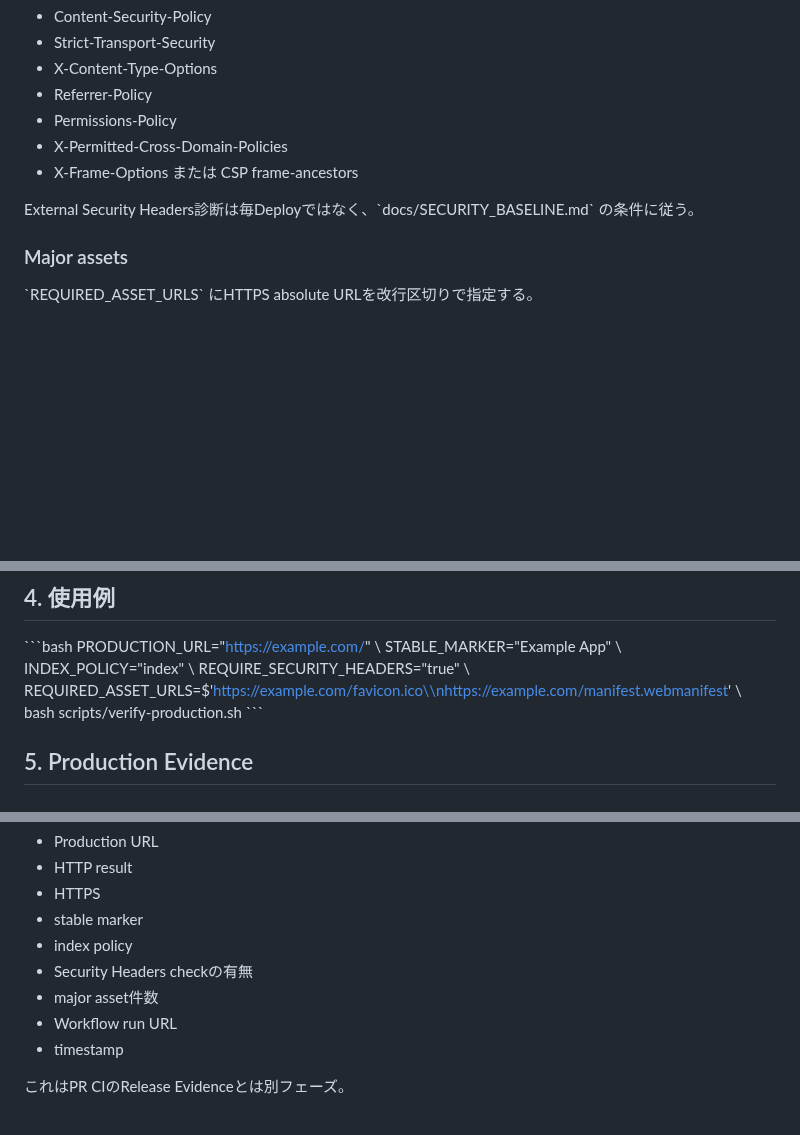
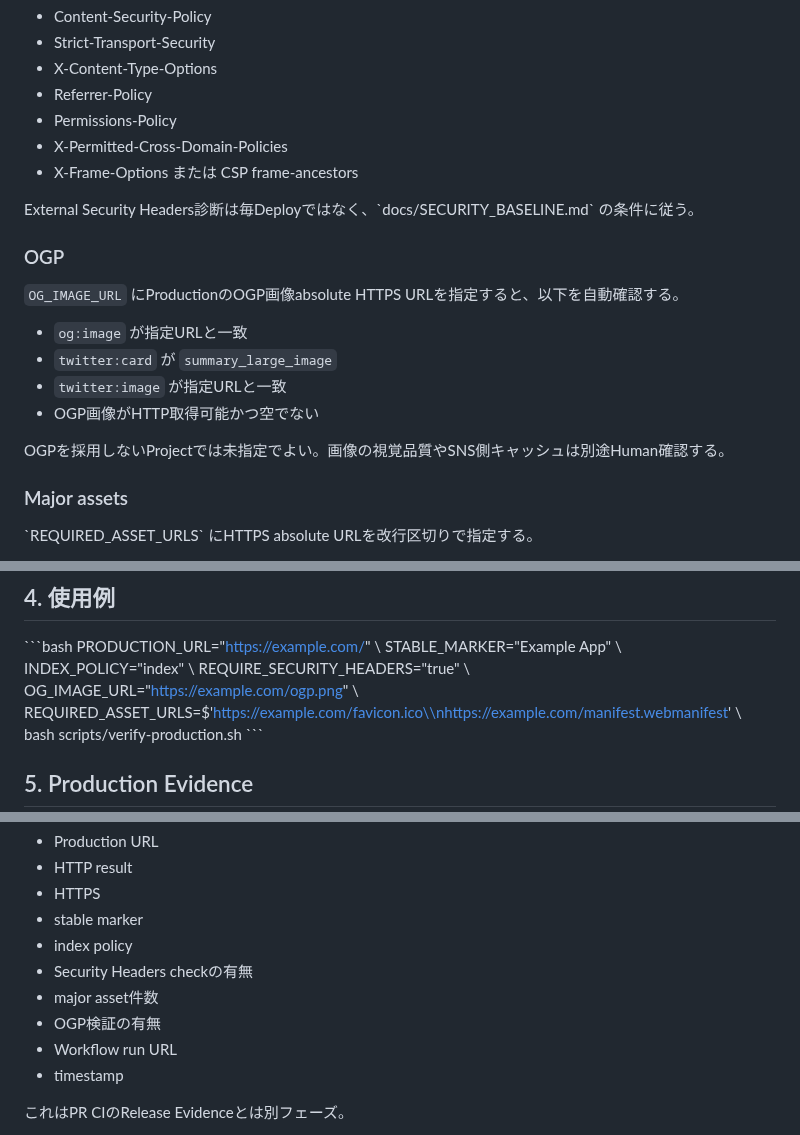
Before and after one commit to ha-rookie/ai-driven-webapp-template, a Markdown page: docs/PRODUCTION_VERIFICATION.md, 3 parts joined by grey strips. GitHub-like rendering; blank space fills up the shorter version.

Commit message:
docs: OGP Production Verification契約を追加

```diff
--- a/docs/PRODUCTION_VERIFICATION.md
+++ b/docs/PRODUCTION_VERIFICATION.md
@@ -55,6 +55,17 @@ Project特性に応じて有効化する。
 
 External Security Headers診断は毎Deployではなく、\`docs/SECURITY_BASELINE.md\` の条件に従う。
 
+### OGP
+
+`OG_IMAGE_URL` にProductionのOGP画像absolute HTTPS URLを指定すると、以下を自動確認する。
+
+- `og:image` が指定URLと一致
+- `twitter:card` が `summary_large_image`
+- `twitter:image` が指定URLと一致
+- OGP画像がHTTP取得可能かつ空でない
+
+OGPを採用しないProjectでは未指定でよい。画像の視覚品質やSNS側キャッシュは別途Human確認する。
+
 ### Major assets
 
 \`REQUIRED_ASSET_URLS\` にHTTPS absolute URLを改行区切りで指定する。
@@ -76,6 +87,7 @@ PRODUCTION_URL="https://example.com/" \\
 STABLE_MARKER="Example App" \\
 INDEX_POLICY="index" \\
 REQUIRE_SECURITY_HEADERS="true" \\
+OG_IMAGE_URL="https://example.com/ogp.png" \\
 REQUIRED_ASSET_URLS=$'https://example.com/favicon.ico\\nhttps://example.com/manifest.webmanifest' \\
 bash scripts/verify-production.sh
 \`\`\`
@@ -93,6 +105,7 @@ GitHub Actions上で実行した場合、scriptは \`$GITHUB_STEP_SUMMARY\` へP
 - index policy
 - Security Headers checkの有無
 - major asset件数
+- OGP検証の有無
 - Workflow run URL
 - timestamp
 
```
